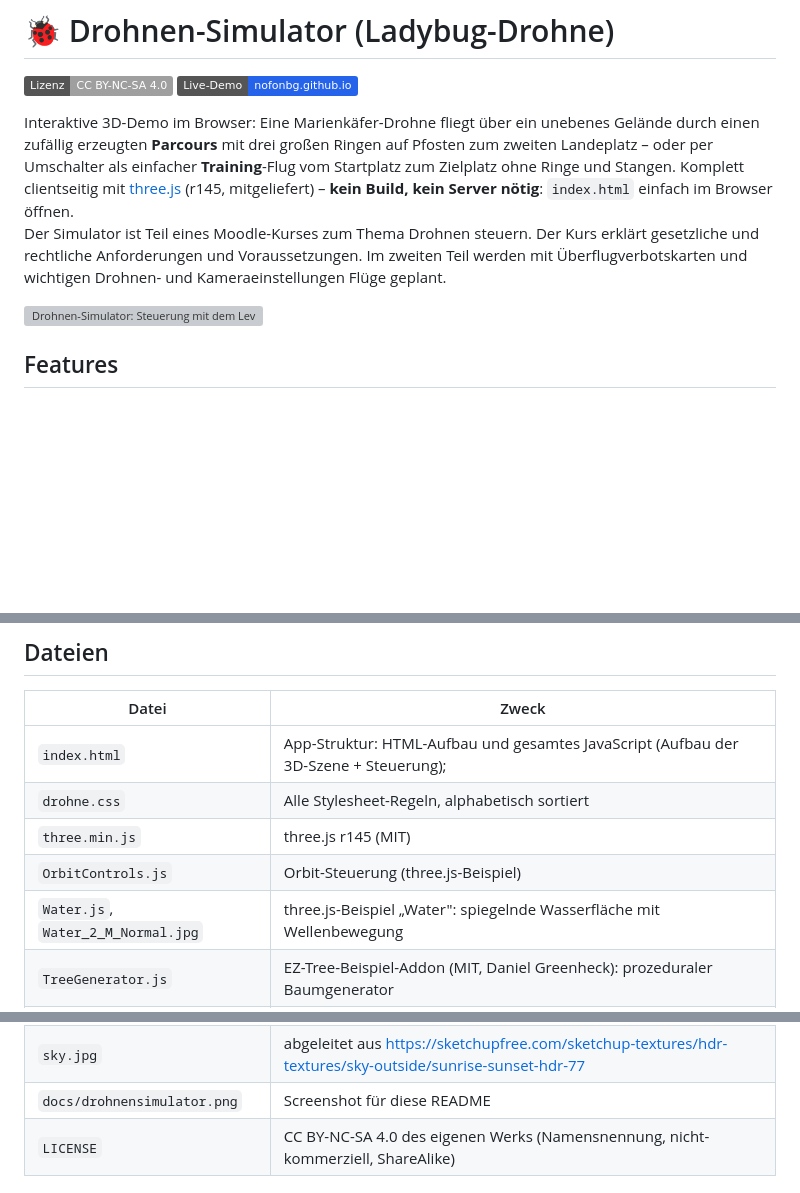
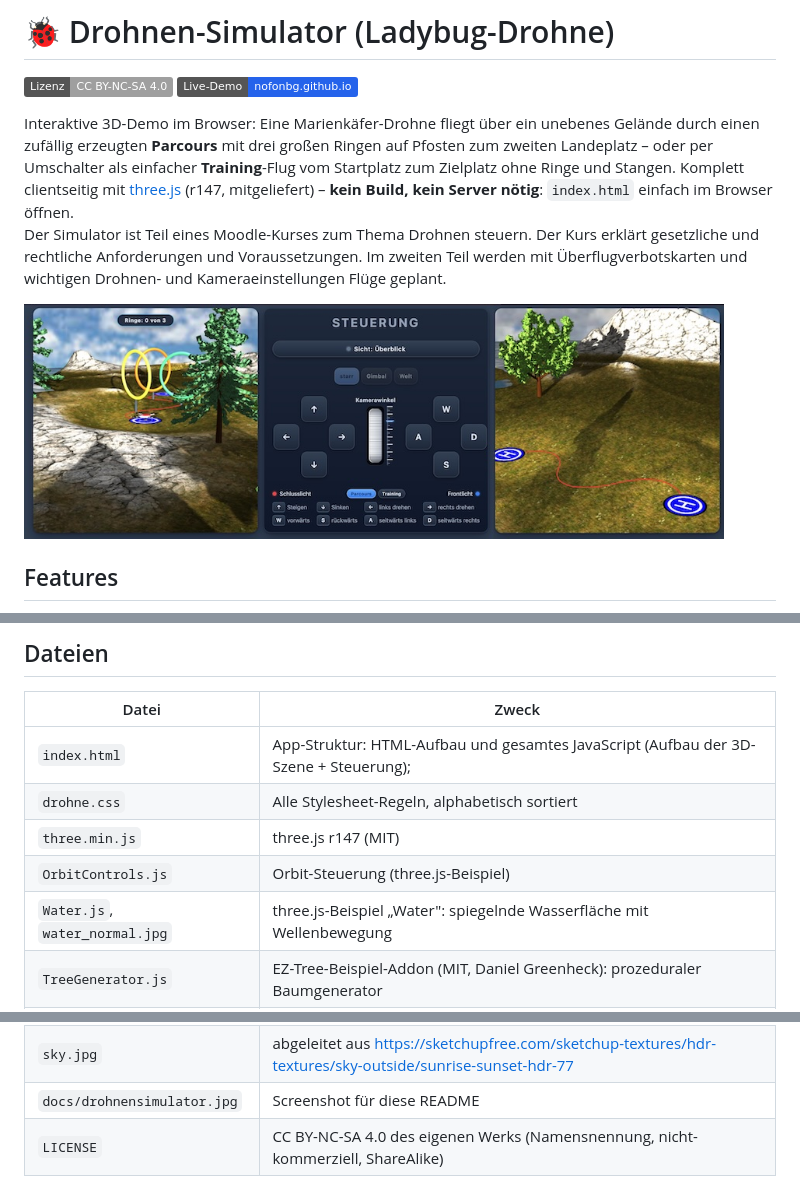
Before and after one commit to nofonbg/Drohnensimulator-Ladybug, a Markdown page: README.md, 3 parts joined by grey strips. Rendered like a GitHub page; badges without logos; blank space fills up the shorter version; grey boxes are pictures that could not be loaded.

```diff
--- a/README.md
+++ b/README.md
@@ -7,13 +7,13 @@ Interaktive 3D-Demo im Browser: Eine Marienkäfer-Drohne fliegt über ein uneben
 durch einen zufällig erzeugten **Parcours** mit drei großen Ringen auf
 Pfosten zum zweiten Landeplatz – oder per Umschalter als einfacher **Training**-Flug
 vom Startplatz zum Zielplatz ohne Ringe und Stangen. Komplett clientseitig mit [three.js](https://threejs.org/)
-(r145, mitgeliefert) – **kein Build, kein Server nötig**: `index.html` einfach im Browser
+(r147, mitgeliefert) – **kein Build, kein Server nötig**: `index.html` einfach im Browser
 öffnen.
 Der Simulator ist Teil eines Moodle-Kurses zum Thema Drohnen steuern. Der Kurs erklärt gesetzliche
 und rechtliche Anforderungen und Voraussetzungen. Im zweiten Teil werden mit Überflugverbotskarten
 und wichtigen Drohnen- und Kameraeinstellungen Flüge geplant.
 
-<img src="docs/drohnensimulator.png" alt="Drohnen-Simulator: Steuerung mit dem Level-Umschalter Parcours und Training" width="700">
+<img src="docs/drohnensimulator.jpg" alt="Drohnen-Simulator: Steuerung mit dem Level-Umschalter Parcours und Training" width="700">
 
 ## Features
 
@@ -81,9 +81,9 @@ und wichtigen Drohnen- und Kameraeinstellungen Flüge geplant.
 |---|---|
 | `index.html` | App-Struktur: HTML-Aufbau und gesamtes JavaScript (Aufbau der 3D-Szene + Steuerung); |
 | `drohne.css` | Alle Stylesheet-Regeln, alphabetisch sortiert |
-| `three.min.js` | three.js r145 (MIT) |
+| `three.min.js` | three.js r147 (MIT) |
 | `OrbitControls.js` | Orbit-Steuerung (three.js-Beispiel) |
-| `Water.js`, `Water_2_M_Normal.jpg` | three.js-Beispiel „Water": spiegelnde Wasserfläche mit Wellenbewegung |
+| `Water.js`, `water_normal.jpg` | three.js-Beispiel „Water": spiegelnde Wasserfläche mit Wellenbewegung |
 | `TreeGenerator.js` | EZ-Tree-Beispiel-Addon (MIT, Daniel Greenheck): prozeduraler Baumgenerator |
 | `TerrainGenerator.js` | Port des three.js-Beispiels „TerrainGenerator" (MIT): prozedurales Gelände mit thermischer Erosion, Farb- und Texturbändern |
 | `deckel.png` | Textur Ladybug, Kontur der Rumpf-Extrusion **und Favicon** |
@@ -91,7 +91,7 @@ und wichtigen Drohnen- und Kameraeinstellungen Flüge geplant.
 | `wiese.jpg` | Bodentextur Wiese (grüne Flächen der Landschaft), KI generiert |
 | `felswand.jpg` | Bodentextur Felswand (helle Flächen: Fels, Schutt, Schnee), KI generiert |
 | `sky.jpg` | abgeleitet aus https://sketchupfree.com/sketchup-textures/hdr-textures/sky-outside/sunrise-sunset-hdr-77 |
-| `docs/drohnensimulator.png` | Screenshot für diese README |
+| `docs/drohnensimulator.jpg` | Screenshot für diese README |
 | `LICENSE` | CC BY-NC-SA 4.0 des eigenen Werks (Namensnennung, nicht-kommerziell, ShareAlike) |
 
 ## Starten
```
Also changed, not shown: other parts of README.md (+1 -1 lines), drohnensimulator.jpg (added), felswand.jpg, water_normal.jpg (added), wiese.jpg, 6 other files.
